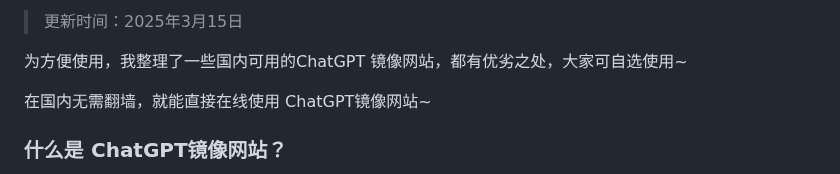
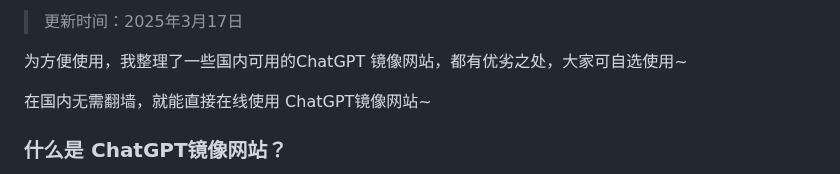
Before and after one commit to vbosoxo/chatgpt-website-zhongwen, a Markdown page: README.md, the part around one of its changes. GitHub-like rendering.

```diff
--- a/README.md
+++ b/README.md
@@ -2,5 +2,5 @@
 
-> 更新时间：2025年3月15日
+> 更新时间：2025年3月17日
 
 为方便使用，我整理了一些国内可用的ChatGPT 镜像网站，都有优劣之处，大家可自选使用~
 
```
Also changed, not shown: other parts of README.md (+1 -1 lines).
